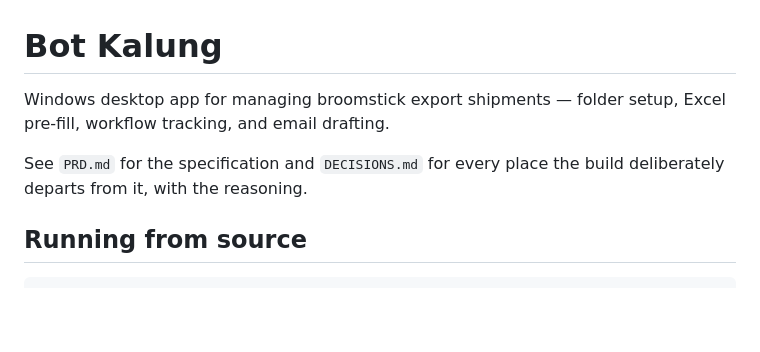
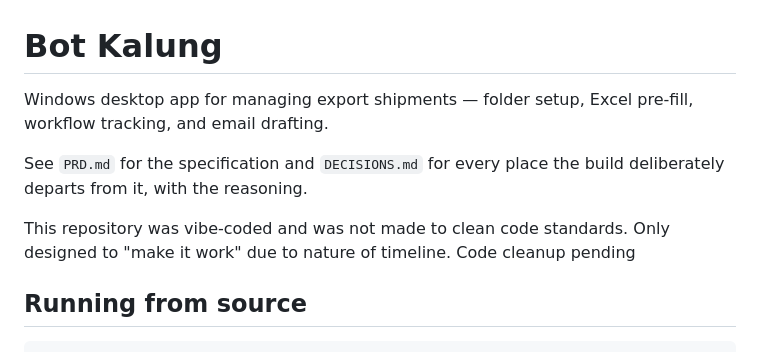
Before and after one commit to edberto/bot-kalung, a Markdown page: README.md, the part around the change. Drawn GitHub-style; blank space fills up the shorter version.

Commit message:
Update README with code quality notes
Added notes about code quality and cleanup plans.

```diff
--- a/README.md
+++ b/README.md
@@ -1,10 +1,13 @@
 # Bot Kalung
 
-Windows desktop app for managing broomstick export shipments — folder setup,
+Windows desktop app for managing export shipments — folder setup,
 Excel pre-fill, workflow tracking, and email drafting.
 
 See `PRD.md` for the specification and `DECISIONS.md` for every place the build
 deliberately departs from it, with the reasoning.
+
+This repository was vibe-coded and was not made to clean code standards. Only designed to "make it work" due to nature of timeline.
+Code cleanup pending
 
 ## Running from source
 
```
